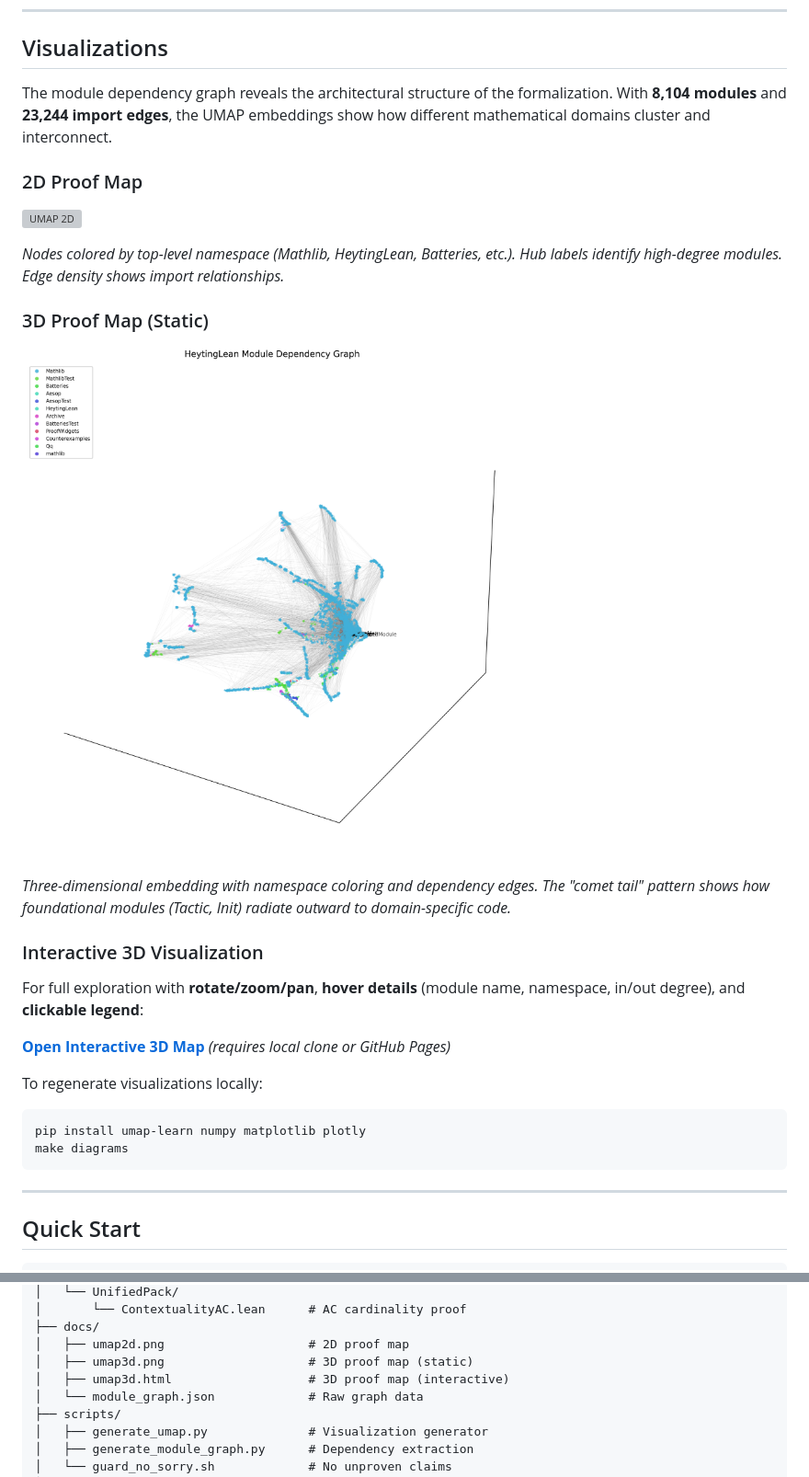
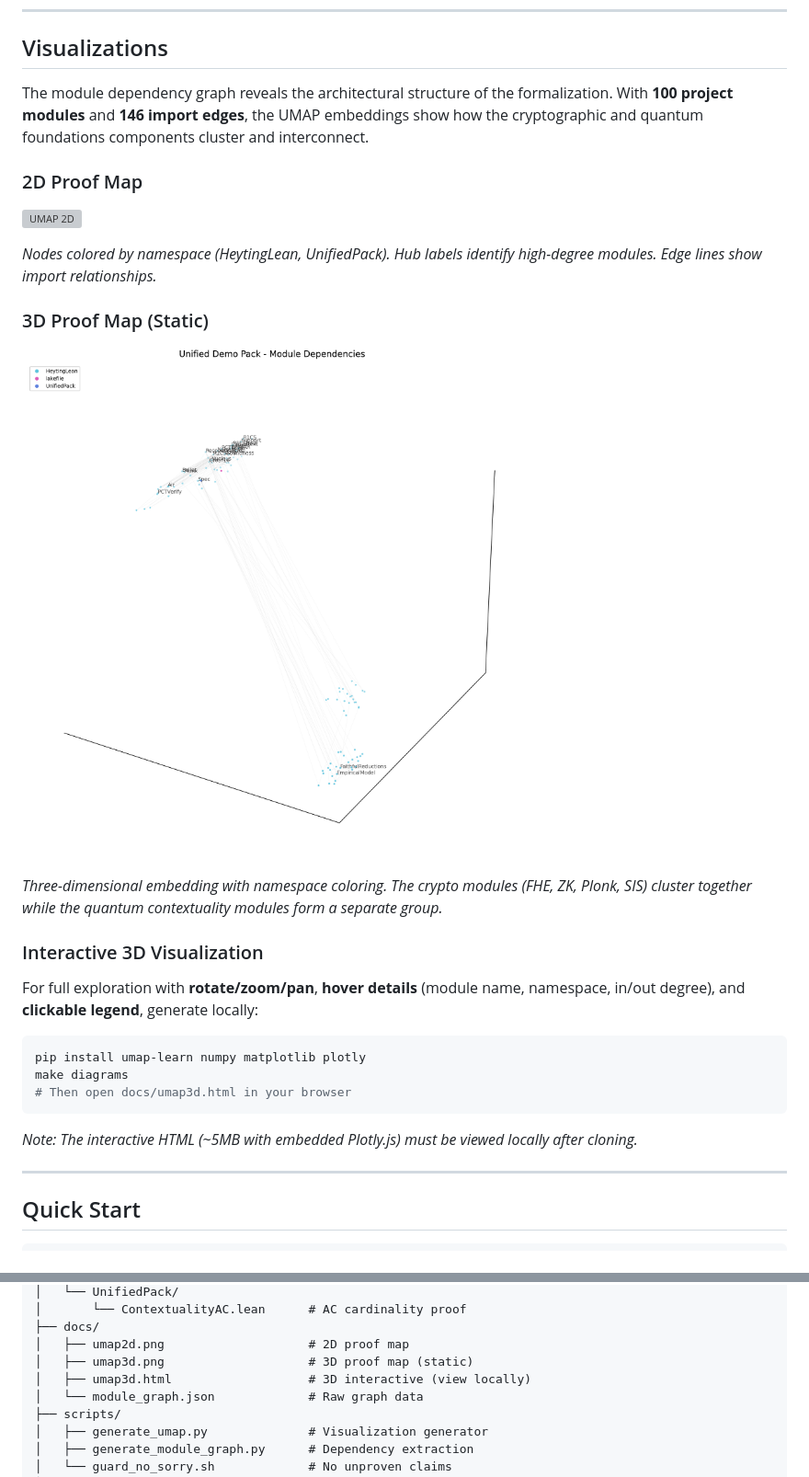
Before and after one commit to Abraxas1010/unified-demo-pack, a Markdown page: README.md, 2 parts joined by grey strips. Shown: that part at 92% size. GitHub-like rendering; pictures changed too: docs/umap3d.png; grey boxes are pictures that could not be loaded.

Commit message:
fix: scope visualizations to project modules only
- Filter out .lake/packages (Mathlib etc) from module graph
- Now shows 100 project modules, 146 edges (was 8104/23244)
- Regenerate 2D/3D visualizations with project-only scope
- Update README descriptions to match
- HTML now ~5MB (still needs local viewing)

````diff
--- a/README.md
+++ b/README.md
@@ -73,29 +73,29 @@ This provides the type-level guarantee that passing verification implies a valid
 
 ## Visualizations
 
-The module dependency graph reveals the architectural structure of the formalization. With **8,104 modules** and **23,244 import edges**, the UMAP embeddings show how different mathematical domains cluster and interconnect.
+The module dependency graph reveals the architectural structure of the formalization. With **100 project modules** and **146 import edges**, the UMAP embeddings show how the cryptographic and quantum foundations components cluster and interconnect.
 
 ### 2D Proof Map
 ![UMAP 2D](docs/umap2d.png)
 
-*Nodes colored by top-level namespace (Mathlib, HeytingLean, Batteries, etc.). Hub labels identify high-degree modules. Edge density shows import relationships.*
+*Nodes colored by namespace (HeytingLean, UnifiedPack). Hub labels identify high-degree modules. Edge lines show import relationships.*
 
 ### 3D Proof Map (Static)
 ![UMAP 3D](docs/umap3d.png)
 
-*Three-dimensional embedding with namespace coloring and dependency edges. The "comet tail" pattern shows how foundational modules (Tactic, Init) radiate outward to domain-specific code.*
+*Three-dimensional embedding with namespace coloring. The crypto modules (FHE, ZK, Plonk, SIS) cluster together while the quantum contextuality modules form a separate group.*
 
 ### Interactive 3D Visualization
 
-For full exploration with **rotate/zoom/pan**, **hover details** (module name, namespace, in/out degree), and **clickable legend**:
+For full exploration with **rotate/zoom/pan**, **hover details** (module name, namespace, in/out degree), and **clickable legend**, generate locally:
 
-**[Open Interactive 3D Map](docs/umap3d.html)** *(requires local clone or GitHub Pages)*
-
-To regenerate visualizations locally:
 ```bash
 pip install umap-learn numpy matplotlib plotly
 make diagrams
+# Then open docs/umap3d.html in your browser
 ```
+
+*Note: The interactive HTML (~5MB with embedded Plotly.js) must be viewed locally after cloning.*
 
 ---
 
@@ -155,7 +155,7 @@ unified-demo-pack/
 ├── docs/
 │   ├── umap2d.png                    # 2D proof map
 │   ├── umap3d.png                    # 3D proof map (static)
-│   ├── umap3d.html                   # 3D proof map (interactive)
+│   ├── umap3d.html                   # 3D interactive (view locally)
 │   └── module_graph.json             # Raw graph data
 ├── scripts/
 │   ├── generate_umap.py              # Visualization generator
````
Also changed, not shown: 3 other files.
